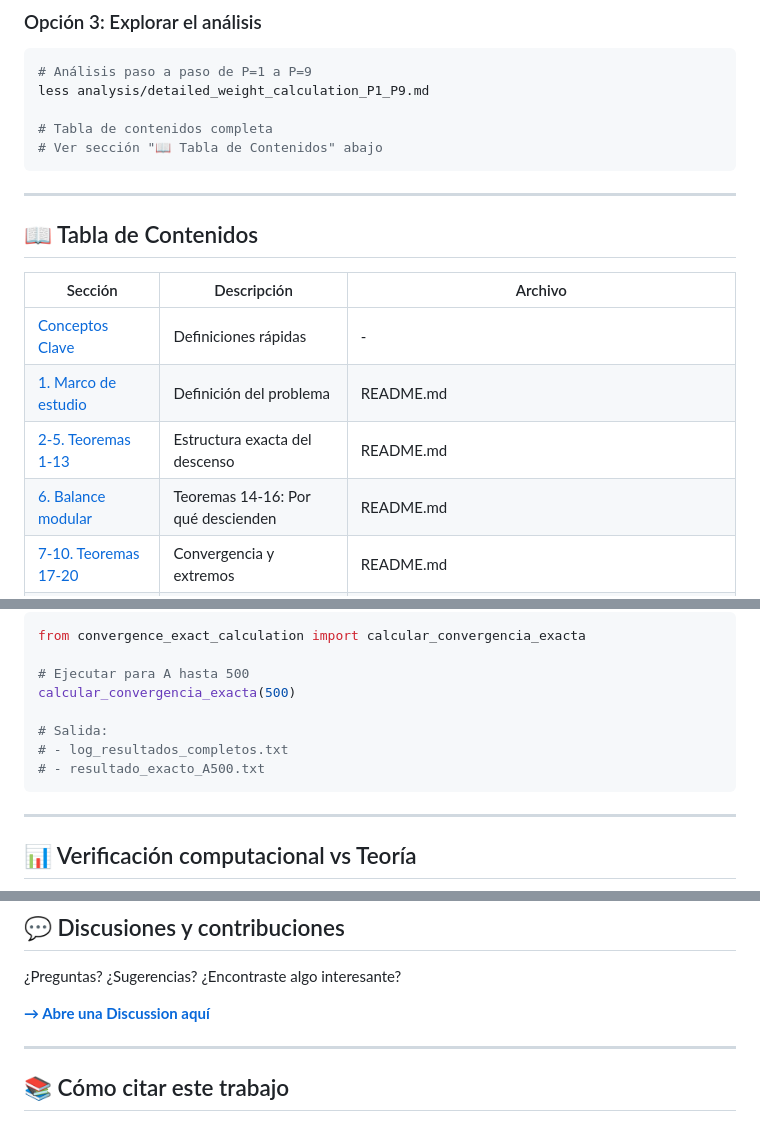
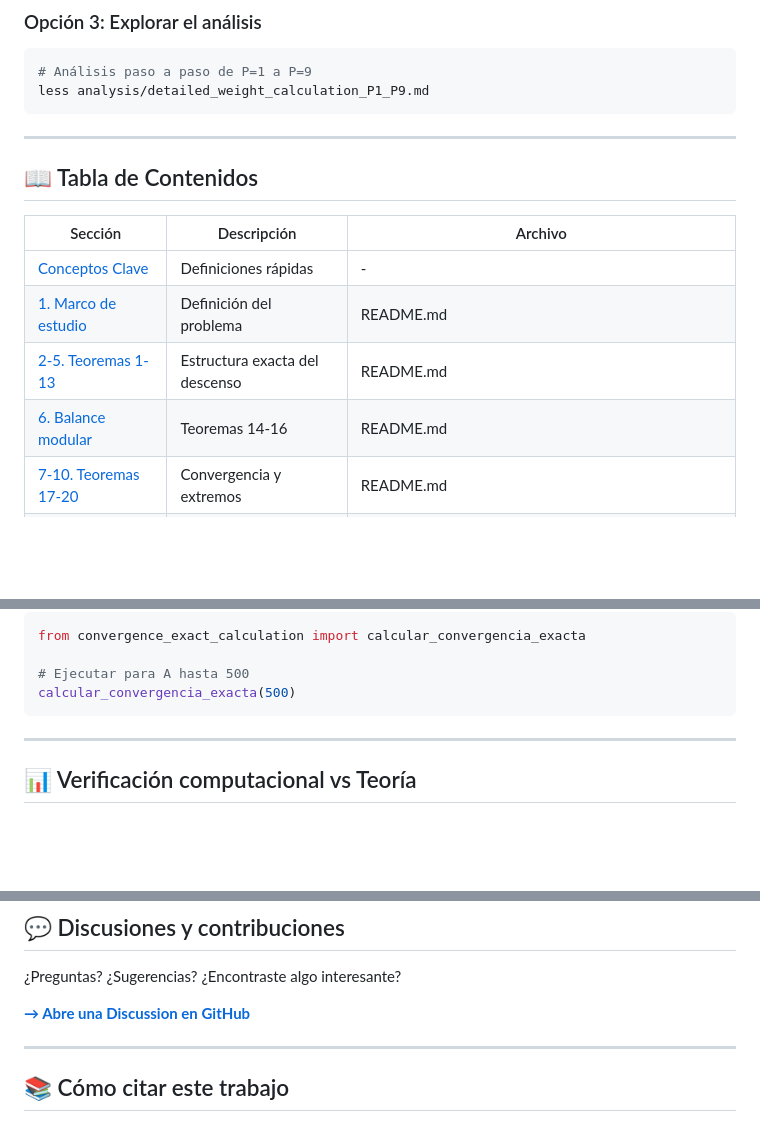
Before and after one commit to andressetentay-design/Collatz-bajada-en-cascada, a Markdown page: README.md, 3 parts joined by grey strips. Drawn GitHub-style; blank space fills up the shorter version.

Commit message:
README profesional actualizado con badges, resumen y links clave

````diff
--- a/README.md
+++ b/README.md
@@ -66,9 +66,6 @@ python3 code/convergence_exact_calculation.py
 ```bash
 # Análisis paso a paso de P=1 a P=9
 less analysis/detailed_weight_calculation_P1_P9.md
-
-# Tabla de contenidos completa
-# Ver sección "📖 Tabla de Contenidos" abajo
 ```
 
 ---
@@ -80,7 +77,7 @@ less analysis/detailed_weight_calculation_P1_P9.md
 | [Conceptos Clave](#-conceptos-clave) | Definiciones rápidas | - |
 | [1. Marco de estudio](#1-marco-de-estudio) | Definición del problema | README.md |
 | [2-5. Teoremas 1-13](#3-aritmética-exacta-del-primer-descenso) | Estructura exacta del descenso | README.md |
-| [6. Balance modular](#6-bloques-y-balance-modular) | Teoremas 14-16: Por qué descienden | README.md |
+| [6. Balance modular](#6-bloques-y-balance-modular) | Teoremas 14-16 | README.md |
 | [7-10. Teoremas 17-20](#7-agotamiento-exponencial-de-las-ramas-supervivientes) | Convergencia y extremos | README.md |
 | [Verificación](#11-verificación-del-mecanismo-de-bloques) | 1.879M de enteros verificados | `data/verification_collatz_k28_k30.csv` |
 | [Cálculo de Pesos](#análisis-detallado-de-pesos-exactos) | P=1 a P=9 derivados | `analysis/detailed_weight_calculation_P1_P9.md` |
@@ -256,10 +253,6 @@ from convergence_exact_calculation import calcular_convergencia_exacta
 
 # Ejecutar para A hasta 500
 calcular_convergencia_exacta(500)
-
-# Salida:
-# - log_resultados_completos.txt
-# - resultado_exacto_A500.txt
 ```
 
 ---
@@ -286,7 +279,7 @@ calcular_convergencia_exacta(500)
 
 ¿Preguntas? ¿Sugerencias? ¿Encontraste algo interesante?
 
-**[→ Abre una Discussion aquí](../../discussions)**
+**[→ Abre una Discussion en GitHub](../../discussions)**
 
 ---
 
````
